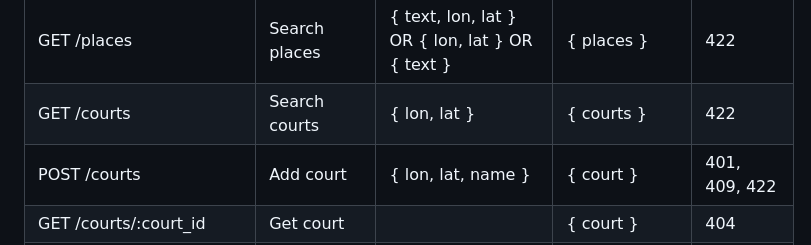
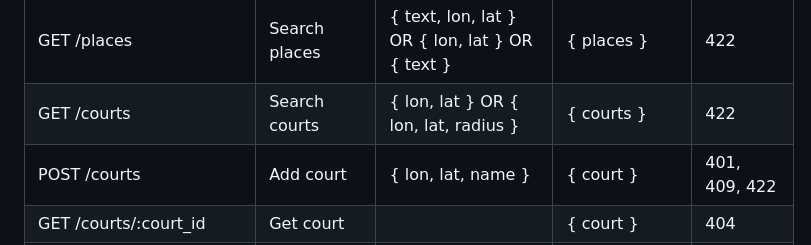
Before and after one commit to streetballer/ai, a Markdown page: .claude/controllers.md, the part around the change. Rendered like a GitHub page.

Commit message:
Update controllers recommendation

```diff
--- a/.claude/controllers.md
+++ b/.claude/controllers.md
@@ -45,7 +45,7 @@ All requests to the server, without exception and regardless of errors or succes
 | GET /players/:player_id        | Get player             |                                                          | { player }                                        | 404                 |
 | GET /players/:player_id/record | Get record with player |                                                          | { team: { won, lost }, opponents: { won, lost } } | 401, 404            |
 | GET /places                    | Search places          | { text, lon, lat } OR { lon, lat } OR { text }           | { places }                                        | 422                 |
-| GET /courts                    | Search courts          | { lon, lat }                                             | { courts }                                        | 422                 |
+| GET /courts                    | Search courts          | { lon, lat } OR { lon, lat, radius }                     | { courts }                                        | 422                 |
 | POST /courts                   | Add court              | { lon, lat, name }                                       | { court }                                         | 401, 409, 422       |
 | GET /courts/:court_id          | Get court              |                                                          | { court }                                         | 404                 |
 | GET /games                     | Search games           | { court_id } OR { lon, lat }                             | { games, courts }                                 | 422                 |
```
